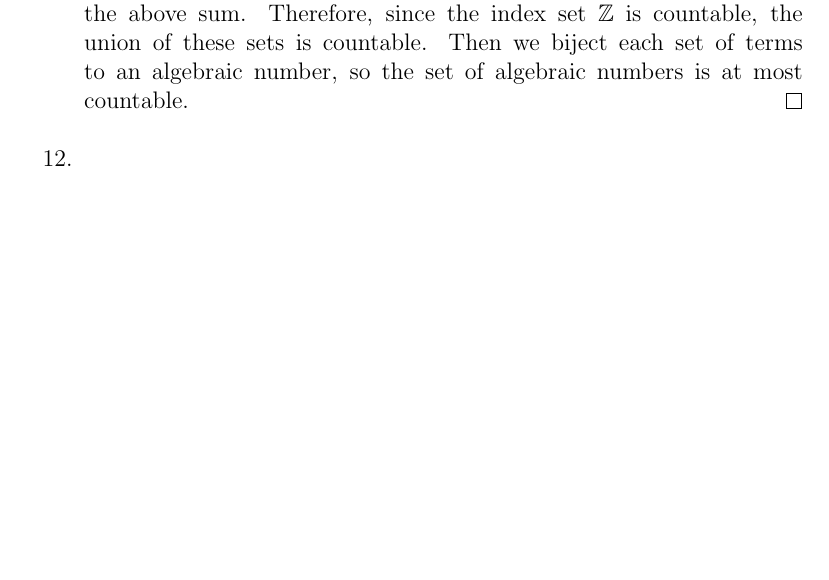
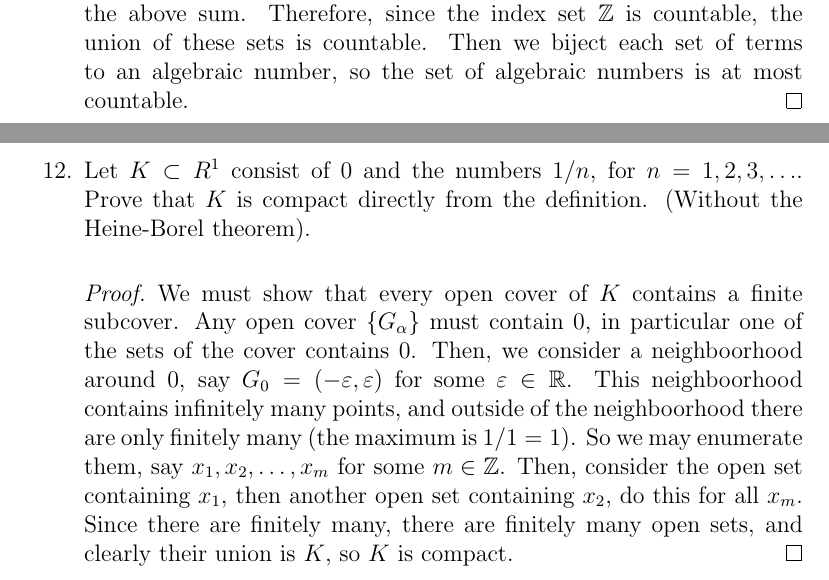
Before and after one commit to SelahW/Math-Homeworks, a LaTeX problem sheet (Math_723/HW1.tex): part of page 2 of 2 before the commit and two parts of pages 2 and 3 of 3 after it, the two joined at a grey line, cut so that both start at the same text, the shorter picture padded with empty space. Compiled offline with pdfLaTeX.

Commit message:
Finished 723 HW1

```diff
--- a/Math_723/HW1.tex
+++ b/Math_723/HW1.tex
@@ -70,6 +70,9 @@
             \]
             is countable if $E_n$ is a sequence of countable sets. For every positive integer $N$, we have a countable (in fact finite) set of terms which satisfy the above sum. Therefore, since the index set $\Z$ is countable, the union of these sets is countable. Then we biject each set of terms to an algebraic number, so the set of algebraic numbers is at most countable.
         \end{proof}
-    \item[12.]
+    \item[12.] Let \(K\subset R^1\) consist of \(0\) and the numbers \(1/n\), for \(n=1,2,3,\dots\). Prove that \(K\) is compact directly from the definition. (Without the Heine-Borel theorem).
+        \begin{proof}
+            We must show that every open cover of \(K\) contains a finite subcover. Any open cover \(\{G_{\alpha}\}\) must contain 0, in particular one of the sets of the cover contains 0. Then, we consider a neighboorhood around 0, say \(G_0=(-\varepsilon,\varepsilon)\) for some \(\varepsilon\in\R\). This neighboorhood contains infinitely many points, and outside of the neighboorhood there are only finitely many (the maximum is \(1/1=1\)). So we may enumerate them, say \(x_1,x_2,\dots,x_m\) for some \(m\in\Z\). Then, consider the open set containing \(x_1\), then another open set containing \(x_2\), do this for all \(x_m\). Since there are finitely many, there are finitely many open sets, and clearly their union is \(K\), so \(K\) is compact.
+        \end{proof}
 \end{enumerate}
 \end{document}
```
